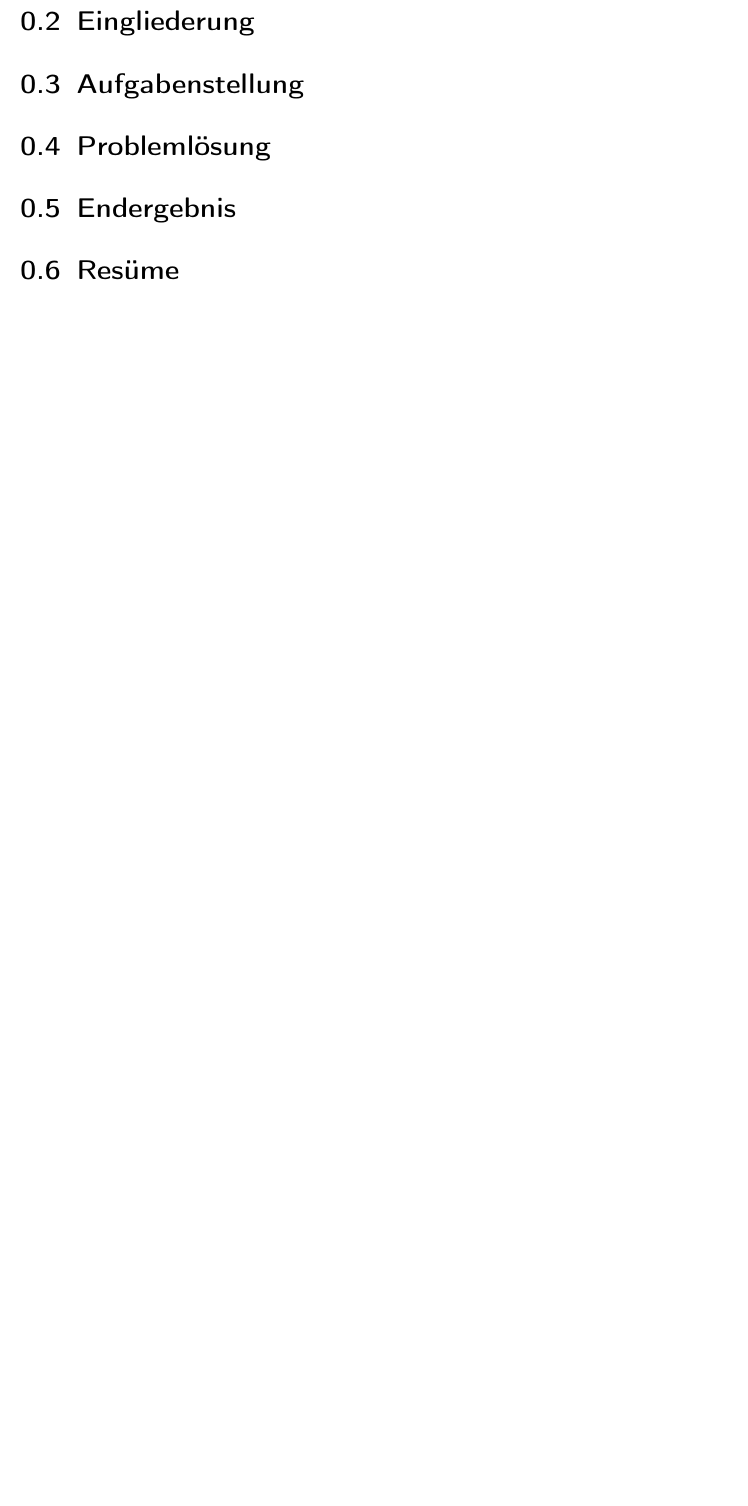
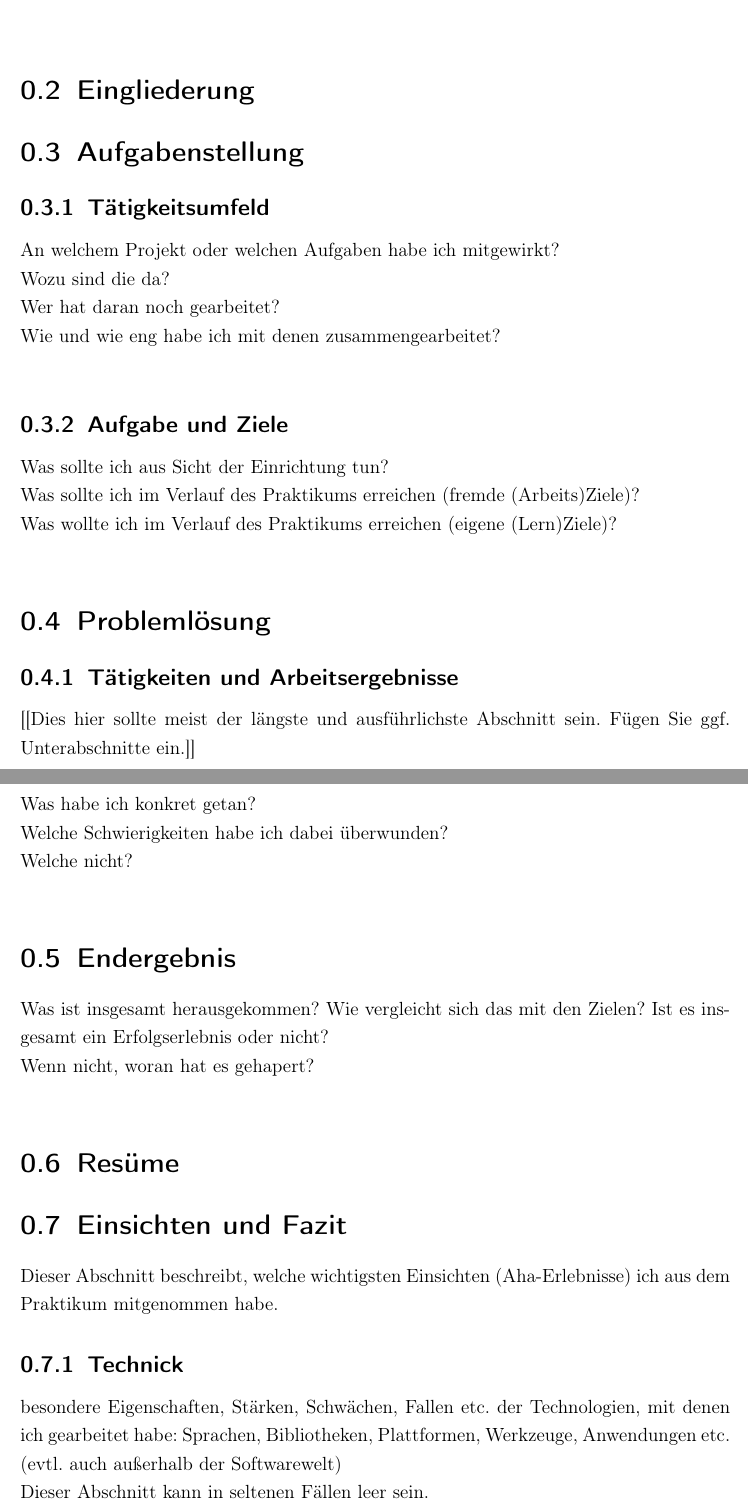
Before and after one commit to hsonntag/approx, a LaTeX document (doc/praktikum.tex): part of page 4 of 4 before the commit and two parts of pages 4 and 5 of 6 after it, the two joined at a grey line, cut so that both start at the same text, the shorter picture padded with empty space. Compiled offline with pdfLaTeX.

```diff
--- a/doc/praktikum.tex
+++ b/doc/praktikum.tex
@@ -20,5 +27,36 @@
+Was für Arbeitszeiten hatte ich?\\
 \section{Eingliederung}
 \section{Aufgabenstellung}
+\subsection{Tätigkeitsumfeld}
+An welchem Projekt oder welchen Aufgaben habe ich mitgewirkt?\\
+Wozu sind die da?\\
+Wer hat daran noch gearbeitet?\\
+Wie und wie eng habe ich mit denen zusammengearbeitet?\\
+
+\subsection{Aufgabe und Ziele}
+Was sollte ich aus Sicht der Einrichtung tun?\\
+Was sollte ich im Verlauf des Praktikums erreichen (fremde (Arbeits)Ziele)?\\
+Was wollte ich im Verlauf des Praktikums erreichen (eigene (Lern)Ziele)?\\
+
 \section{Problemlösung}
+\subsection{Tätigkeiten und Arbeitsergebnisse}
+[[Dies hier sollte meist der längste und ausführlichste Abschnitt sein. Fügen Sie ggf.
+Unterabschnitte ein.]]\\
+Was habe ich konkret getan?\\
+Welche Schwierigkeiten habe ich dabei überwunden?\\
+Welche nicht?\\
+
 \section{Endergebnis}
+Was ist insgesamt herausgekommen?
+Wie vergleicht sich das mit den Zielen? Ist es insgesamt ein Erfolgserlebnis oder nicht?\\
+Wenn nicht, woran hat es gehapert?\\
 \section{Resüme}
+\section{Einsichten und Fazit}
+Dieser Abschnitt beschreibt, welche wichtigsten Einsichten (Aha-Erlebnisse) ich aus dem
+Praktikum mitgenommen habe.
+
+\subsection{Technick}
+besondere Eigenschaften, Stärken, Schwächen, Fallen etc. der Technologien, mit denen
+ich gearbeitet habe: Sprachen, Bibliotheken, Plattformen, Werkzeuge, Anwendungen etc.
+(evtl. auch außerhalb der Softwarewelt)\\
+Dieser Abschnitt kann in seltenen Fällen leer sein.
```
Also changed, not shown: doc/praktikum.tex (27 more changed lines), 5 other files.
